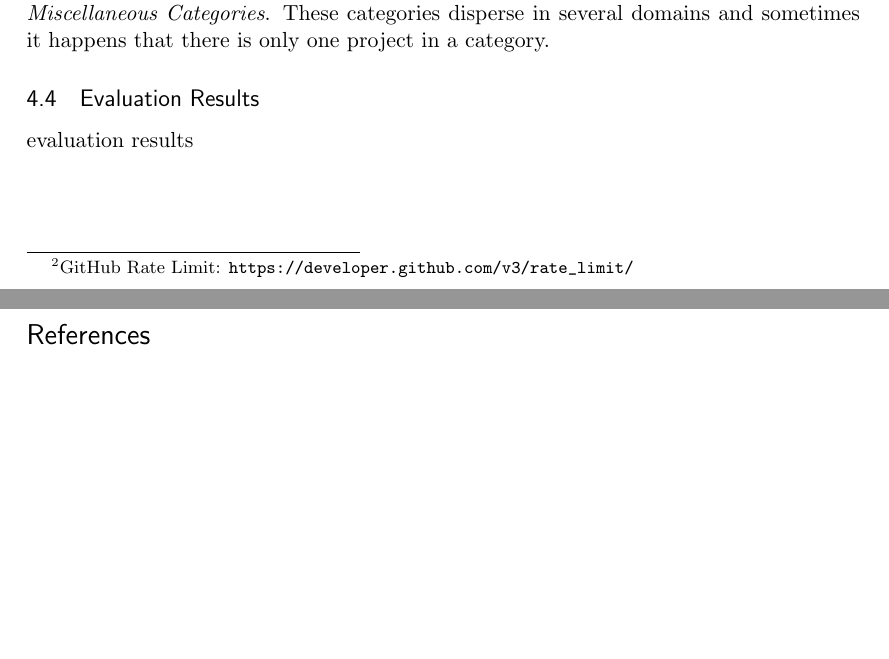
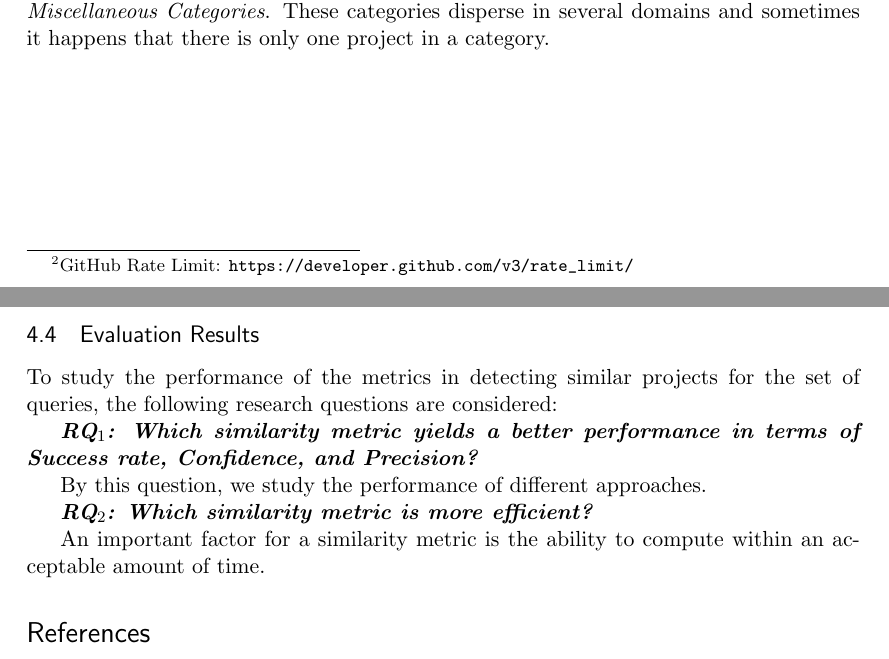
Before and after one commit to riccardoRubei/Crossminer_thesis_repository, a LaTeX thesis (ThesisDraft/ThesisDraft.tex, which reads ThesisDraft/src/Evaluation.tex): two parts of pages 29 and 30 of 31 before the commit and two parts of pages 29 and 30 of 32 after it, joined at a grey line, cut so that both start at the same text, the shorter picture padded with empty space. Compiled offline with pdfLaTeX.

Commit message:
work
work

```diff
--- a/ThesisDraft/src/Evaluation.tex
+++ b/ThesisDraft/src/Evaluation.tex
@@ -63,3 +64,10 @@ As can be seen in Table \ref{tab:Categories}, among $580$ considered projects, $
 \subsection{Evaluation Results}
-evaluation results
-\newpage
+To study the performance of the metrics in detecting similar projects for the set of queries, the following research questions are considered:
+
+\newcommand{\rqfirst}{RQ$_1$: Which similarity metric yields a better performance in terms of Success rate, Confidence, and Precision?}\textit{\textbf{\rqfirst}} %: RepoPal or \CrossSim
+
+By this question, we study the performance of different approaches.
+
+\newcommand{\rqsecond}{RQ$_2$: Which similarity metric is more efficient?}\textit{\textbf{\rqsecond}}
+
+An important factor for a similarity metric is the ability to compute within an acceptable amount of time.
```
Also changed, not shown: ThesisDraft/ThesisDraft.bbl (added), ThesisDraft/ThesisDraft.pdf, ThesisDraft/src/Evaluation.tex (1 more changed lines), 6 other files.
